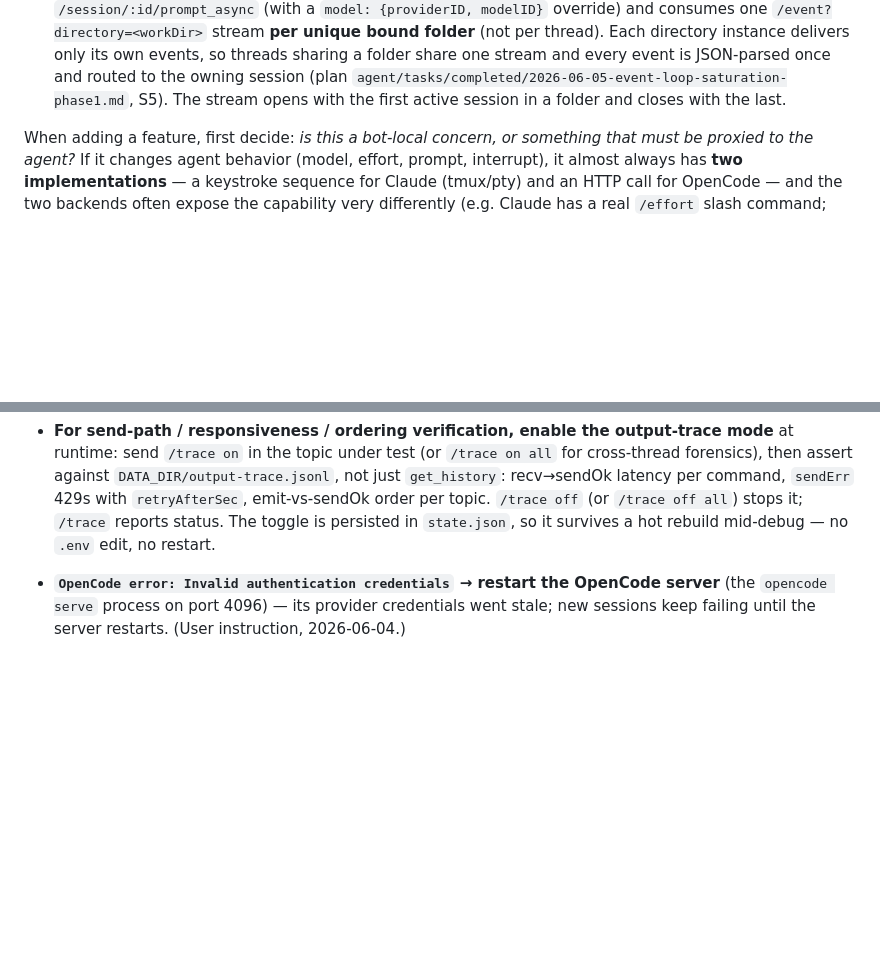
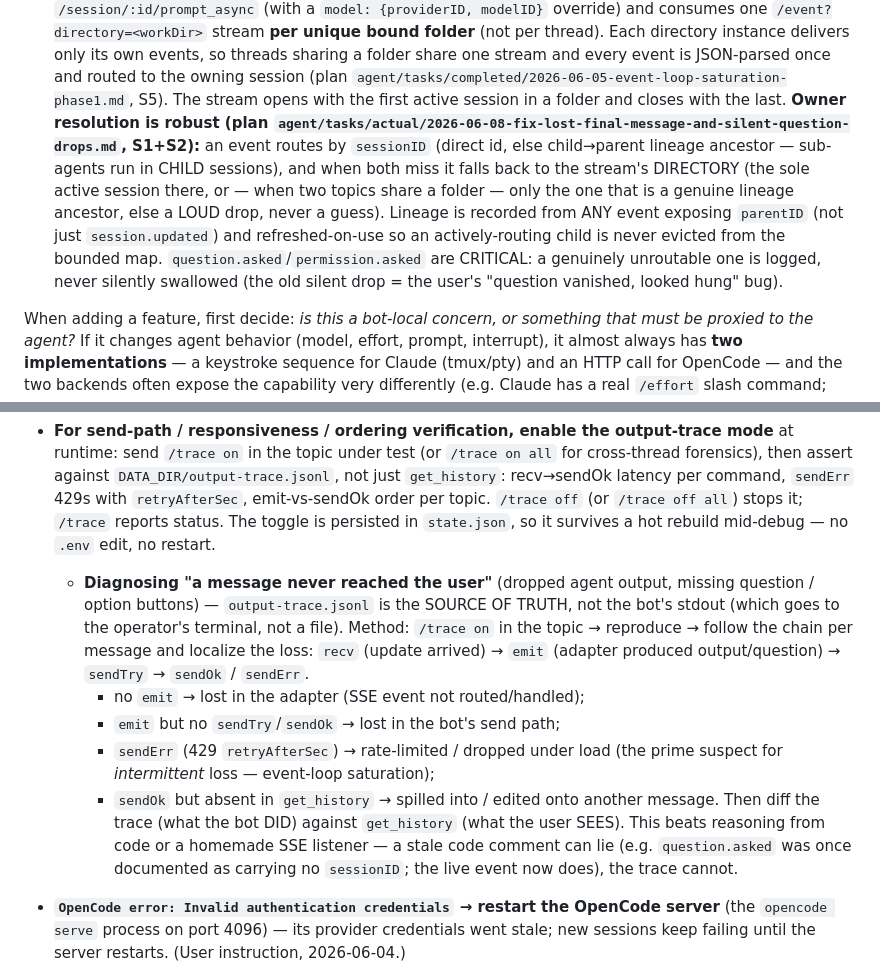
Before and after one commit to olosegres/telegramCode, a Markdown page: CLAUDE.md, 2 parts joined by grey strips. Rendered like a GitHub page; blank space fills up the shorter version.

Commit message:
docs: trace-file diagnosis method + SSE owner-resolution notes (S5)
Two CLAUDE.md additions from the lost-message investigation:
- How to diagnose "a message never reached the user" via the output-trace file
  (recv -> emit -> sendTry -> sendOk/sendErr chain; localize the loss; the trace
  beats reasoning from code, which can carry a stale comment).
- The OpenCode SSE owner-resolution behavior shipped in S1+S2: route by
  sessionID / lineage with a directory fallback, lineage recorded from any
  parentID-bearing event + refreshed-on-use, and question.asked/permission.asked
  now critical (never silently dropped).

```diff
--- a/CLAUDE.md
+++ b/CLAUDE.md
@@ -31,7 +31,17 @@ to the agent rather than handled locally:
   sharing a folder share one stream and every event is JSON-parsed once and
   routed to the owning session (plan `agent/tasks/completed/2026-06-05-event-loop-saturation-phase1.md`,
   S5). The stream opens with the first active session in a folder and closes
-  with the last.
+  with the last. **Owner resolution is robust (plan
+  `agent/tasks/actual/2026-06-08-fix-lost-final-message-and-silent-question-drops.md`,
+  S1+S2):** an event routes by `sessionID` (direct id, else child→parent lineage
+  ancestor — sub-agents run in CHILD sessions), and when both miss it falls back
+  to the stream's DIRECTORY (the sole active session there, or — when two topics
+  share a folder — only the one that is a genuine lineage ancestor, else a LOUD
+  drop, never a guess). Lineage is recorded from ANY event exposing `parentID`
+  (not just `session.updated`) and refreshed-on-use so an actively-routing child
+  is never evicted from the bounded map. `question.asked`/`permission.asked` are
+  CRITICAL: a genuinely unroutable one is logged, never silently swallowed (the
+  old silent drop = the user's "question vanished, looked hung" bug).
 
 When adding a feature, first decide: *is this a bot-local concern, or something
 that must be proxied to the agent?* If it changes agent behavior (model,
@@ -360,6 +370,23 @@ per-backend, persisted agent setting.
   topic. `/trace off` (or `/trace off all`) stops it; `/trace` reports status.
   The toggle is persisted in `state.json`, so it survives a hot rebuild
   mid-debug — no `.env` edit, no restart.
+  - **Diagnosing "a message never reached the user"** (dropped agent output,
+    missing question / option buttons) — `output-trace.jsonl` is the SOURCE OF
+    TRUTH, not the bot's stdout (which goes to the operator's terminal, not a
+    file). Method: `/trace on` in the topic → reproduce → follow the chain per
+    message and localize the loss:
+    `recv` (update arrived) → `emit` (adapter produced output/question) →
+    `sendTry` → `sendOk` / `sendErr`.
+      - no `emit` → lost in the adapter (SSE event not routed/handled);
+      - `emit` but no `sendTry`/`sendOk` → lost in the bot's send path;
+      - `sendErr` (429 `retryAfterSec`) → rate-limited / dropped under load
+        (the prime suspect for *intermittent* loss — event-loop saturation);
+      - `sendOk` but absent in `get_history` → spilled into / edited onto
+        another message.
+    Then diff the trace (what the bot DID) against `get_history` (what the user
+    SEES). This beats reasoning from code or a homemade SSE listener — a stale
+    code comment can lie (e.g. `question.asked` was once documented as carrying
+    no `sessionID`; the live event now does), the trace cannot.
 
 - **`OpenCode error: Invalid authentication credentials` → restart the OpenCode
   server** (the `opencode serve` process on port 4096) — its provider credentials
```
